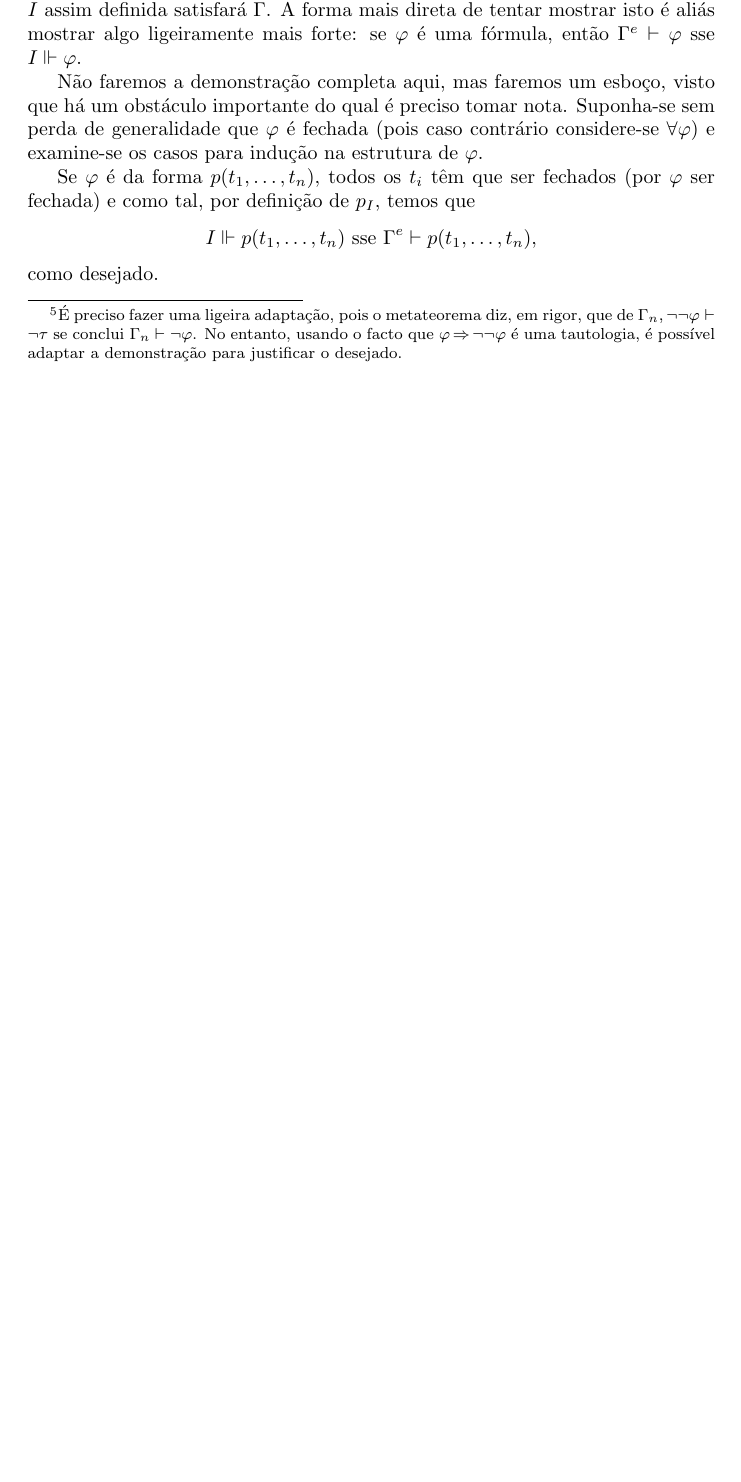
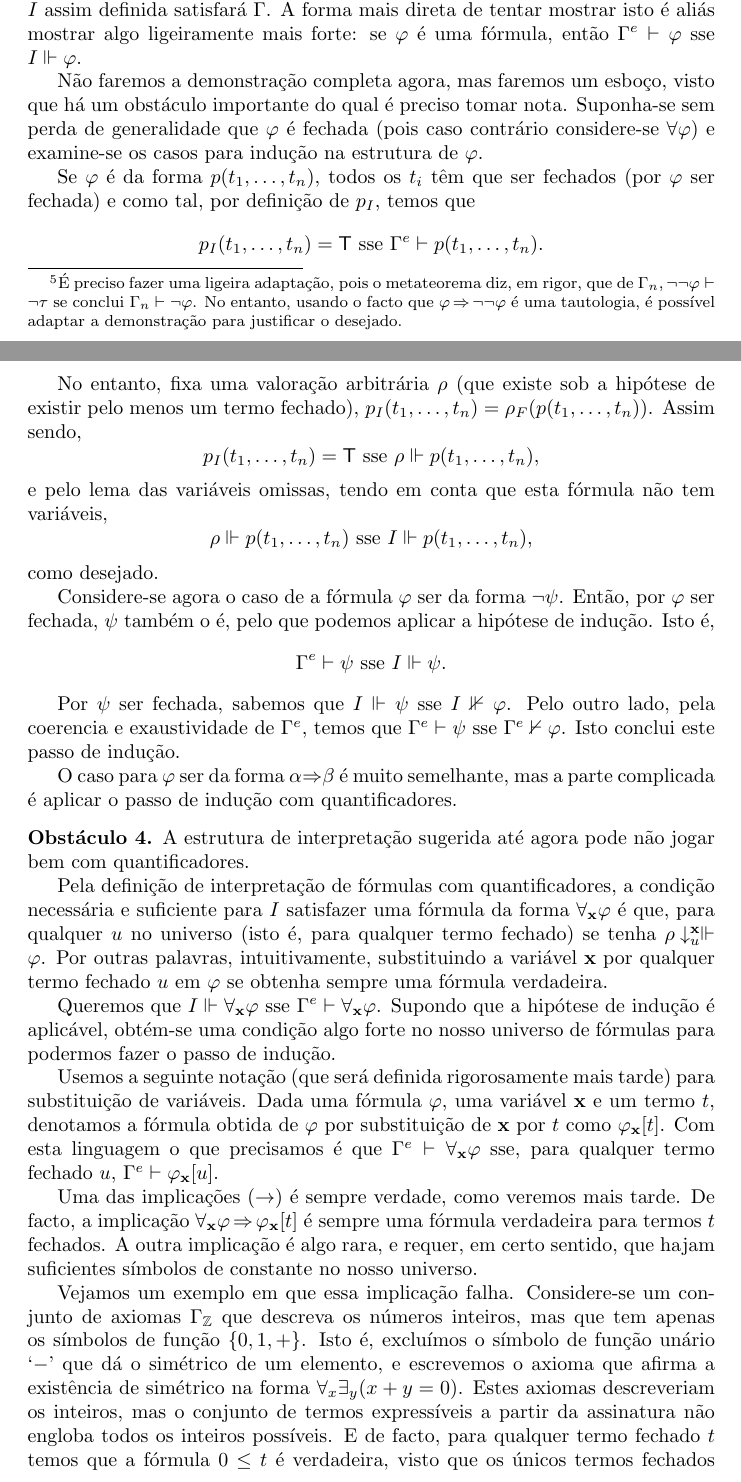
Before and after one commit to robly18/theorems, a LaTeX document (logica.tex): part of page 57 of 59 before the commit and two parts of pages 57 and 58 of 61 after it, the two joined at a grey line, cut so that both start at the same text, the shorter picture padded with empty space. Compiled offline with pdfLaTeX.

Commit message:
mentioned how quantifiers are hard

```diff
--- a/logica.tex
+++ b/logica.tex
@@ -57,6 +57,7 @@
 
 
 \newcommand{\N}{\mathbb{N}}
+\newcommand{\Z}{\mathbb{Z}}
 \newcommand{\R}{\mathbb{R}}
 
 \renewcommand{\bf}[1]{\mathbf{#1}}
@@ -2114,14 +2115,43 @@ def f(x):
 
 	A exaustividade terá (esperamos) forçado as nossas escolhas de modo a não permitir escolhas incoerentes. A nossa esperança continua a ser que (ignorando por agora a possíbilidade de o universo ser vazio) a estrutura de interpretação $I$ assim definida satisfará $\Gamma$. A forma mais direta de tentar mostrar isto é aliás mostrar algo ligeiramente mais forte: se $\varphi$ é uma fórmula, então $\Gamma^e \vdash \varphi$ sse $I \Vdash \varphi$.
 
-	Não faremos a demonstração completa aqui, mas faremos um esboço, visto que há um obstáculo importante do qual é preciso tomar nota. Suponha-se sem perda de generalidade que $\varphi$ é fechada (pois caso contrário considere-se $\forall \varphi$) e examine-se os casos para indução na estrutura de $\varphi$.
-
-	Se $\varphi$ é da forma $p(t_1, \dots, t_n)$, todos os $t_i$ têm que ser fechados (por $\varphi$ ser fechada) e como tal, por definição de $p_I$, temos que %todo explain a bit better?
-	\[I \Vdash p(t_1, \dots, t_n) \text{ sse } \Gamma^e \vdash p(t_1, \dots, t_n),\]
+	Não faremos a demonstração completa agora, mas faremos um esboço, visto que há um obstáculo importante do qual é preciso tomar nota. Suponha-se sem perda de generalidade que $\varphi$ é fechada (pois caso contrário considere-se $\forall \varphi$) e examine-se os casos para indução na estrutura de $\varphi$.
+
+	Se $\varphi$ é da forma $p(t_1, \dots, t_n)$, todos os $t_i$ têm que ser fechados (por $\varphi$ ser fechada) e como tal, por definição de $p_I$, temos que
+	\[p_I(t_1, \dots, t_n) = \lt \text{ sse } \Gamma^e \vdash p(t_1, \dots, t_n).\]
+
+	No entanto, fixa uma valoração arbitrária $\rho$ (que existe sob a hipótese de existir pelo menos um termo fechado), $p_I(t_1, \dots, t_n) = \rho_F(p(t_1, \dots, t_n))$. Assim sendo,
+	\[p_I(t_1, \dots, t_n) = \lt \text{ sse } \rho \Vdash p(t_1, \dots, t_n),\]
+	e pelo lema das variáveis omissas, tendo em conta que esta fórmula não tem variáveis,
+	\[\rho \Vdash p(t_1, \dots, t_n) \text{ sse } I \Vdash p(t_1, \dots, t_n),\]
 	como desejado.
 
-	%todo other steps
+	Considere-se agora o caso de a fórmula $\varphi$ ser da forma $\neg \psi$. Então, por $\varphi$ ser fechada, $\psi$ também o é, pelo que podemos aplicar a hipótese de indução. Isto é,
+	\[\Gamma^e \vdash \psi \text{ sse } I \Vdash \psi.\]
+
+	Por $\psi$ ser fechada, sabemos que $I \Vdash \psi$ sse $I \nVdash \varphi$. Pelo outro lado, pela coerencia e exaustividade de $\Gamma^e$, temos que $\Gamma^e \vdash \psi$ sse $\Gamma^e \nvdash \varphi$. Isto conclui este passo de indução.
+
+	O caso para $\varphi$ ser da forma $\alpha \imply \beta$ é muito semelhante, mas a parte complicada é aplicar o passo de indução com quantificadores.
 	\end{ideia}
+
+	\begin{obstaculo}
+	A estrutura de interpretação sugerida até agora pode não jogar bem com quantificadores.
+
+	Pela definição de interpretação de fórmulas com quantificadores, a condição necessária e suficiente para $I$ satisfazer uma fórmula da forma $\forall_{\bf x} \varphi$ é que, para qualquer $u$ no universo (isto é, para qualquer termo fechado) se tenha $\rho\!\downarrow^{\bf x}_u \Vdash \varphi$. Por outras palavras, intuitivamente, substituindo a variável $\bf x$ por qualquer termo fechado $u$ em $\varphi$ se obtenha sempre uma fórmula verdadeira.
+
+	Queremos que $I \Vdash \forall_{\bf x} \varphi$ sse $\Gamma^e \vdash \forall_{\bf x} \varphi$. Supondo que a hipótese de indução é aplicável, obtém-se uma condição algo forte no nosso universo de fórmulas para podermos fazer o passo de indução.
+
+	Usemos a seguinte notação (que será definida rigorosamente mais tarde) para substituição de variáveis. Dada uma fórmula $\varphi$, uma variável $\bf x$ e um termo $t$, denotamos a fórmula obtida de $\varphi$ por substituição de $\bf x$ por $t$ como $\varphi_{\bf x}[t]$. Com esta linguagem o que precisamos é que $\Gamma^e \vdash \forall_{\bf x} \varphi$ sse, para qualquer termo fechado $u$, $\Gamma^e \vdash \varphi_{\bf x}[u]$.
+
+	Uma das implicações ($\rightarrow$) é sempre verdade, como veremos mais tarde. De facto, a implicação $\forall_{\bf x} \varphi \imply \varphi_{\bf x}[t]$ é sempre uma fórmula verdadeira para termos $t$ fechados. A outra implicação é algo rara, e requer, em certo sentido, que hajam suficientes símbolos de constante no nosso universo.
+
+	Vejamos um exemplo em que essa implicação falha. Considere-se um conjunto de axiomas $\Gamma_\Z$ que descreva os números inteiros, mas que tem apenas os símbolos de função $\{0, 1, +\}$. Isto é, excluímos o símbolo de função unário `$-$' que dá o simétrico de um elemento, e escrevemos o axioma que afirma a existência de simétrico na forma $\forall_x \exists_y (x + y = 0)$. Estes axiomas descreveriam os inteiros, mas o conjunto de termos expressíveis a partir da assinatura não engloba todos os inteiros possíveis. E de facto, para qualquer termo fechado $t$ temos que a fórmula $0 \leq t$ é verdadeira, visto que os únicos termos fechados representam números naturais, mas a fórmula $\forall_x (0 \leq x)$ é falsa nos inteiros. Por outras palavras, se $\varphi$ é a fórmula $0 \geq x$, temos que $\Gamma_\Z \vdash \varphi_x[t]$ para todo o termo fechado $t$, e no entanto $\Gamma_\Z \vdash \neg \forall_x \varphi$.
+	\end{obstaculo}
+
+	Este último obstáculo mostra que será necessário adicionar termos fechados. Em particular, adicionaremos constantes suficientes para que a implicação `se $\Gamma \vdash \varphi_{\bf x}[t]$ para todo o $t$ então $\Gamma \vdash \forall_{\bf x} \varphi$' seja verdadeira.
+
+	Note-se que através de aplicação criativa de contrarrecíproco e meta-contrarrecíproco, a afirmação acima é equivalente a dizer que, para qualquer $\varphi$, se $\Gamma \vdash \exists_{\bf x} \varphi$ então existe um termo fechado $t$ tal que $\Gamma \vdash \varphi_{\bf x}[t]$.\footnote{Oops, ainda não defini o símbolo $\exists_{\bf x}$. Bem, ele é definido por abreviatura como $\neg \forall_{\bf x} \neg$. Agradeço sugestões de onde enfiar a definição. Ah, e não me posso esquecer de remover esta footnote da versão final.} %todo delete this
+
 
 
 	\chapter{Introdução à computação}
```
Also changed, not shown: logica.tex (6 more changed lines).
